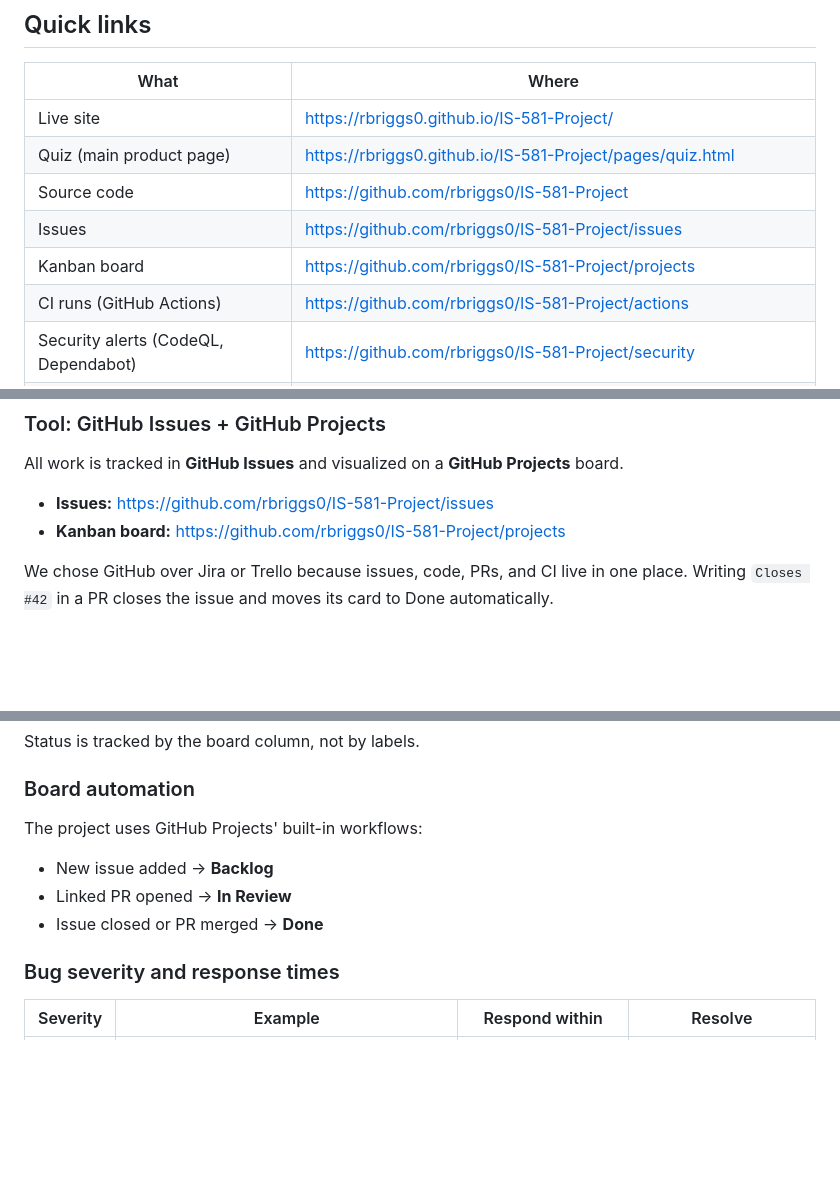
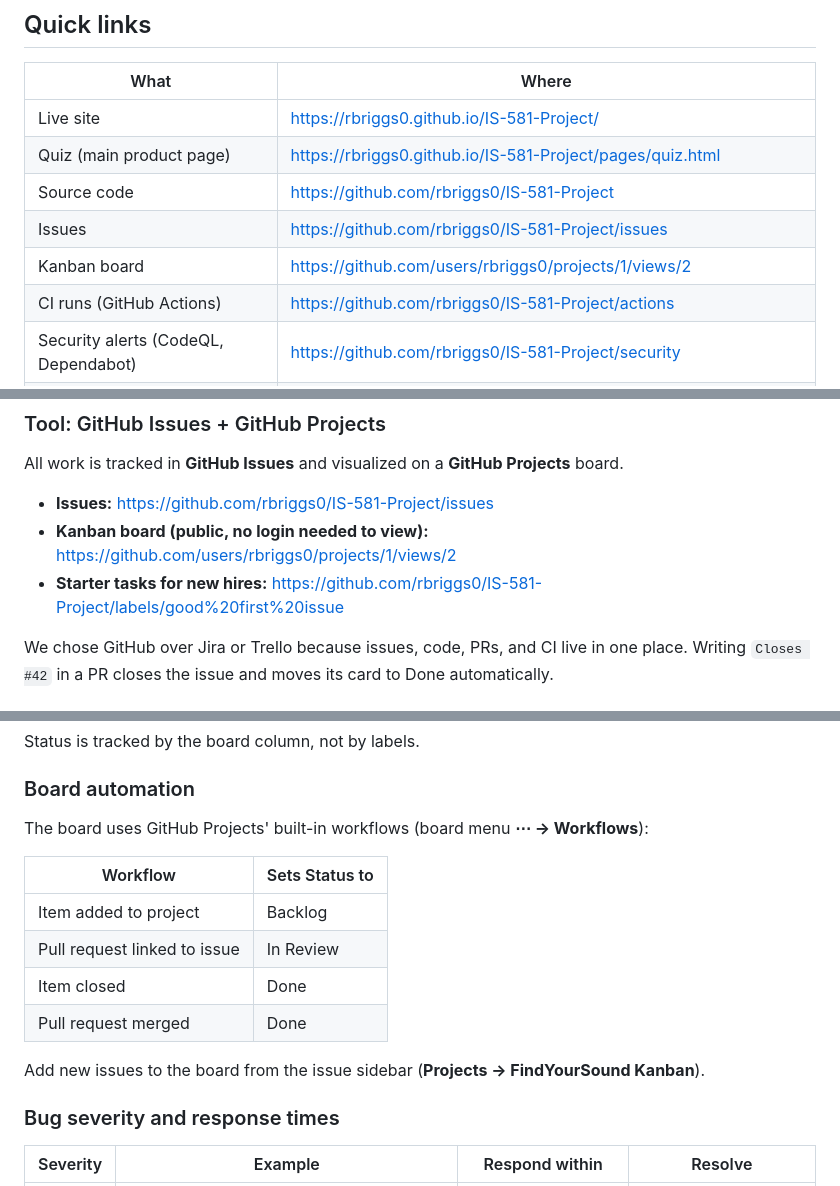
Before and after one commit to rbriggs0/IS-581-Project, a Markdown page: docs/PLAYBOOK.md, 3 parts joined by grey strips. GitHub-like rendering; blank space fills up the shorter version.

Commit message:
docs(playbook): link live Kanban board and document board workflows (#13)
Closes #8

Co-authored-by: Ryan <rcbriggs@hotmail.com>
Co-authored-by: Cursor <cursoragent@cursor.com>

```diff
--- a/docs/PLAYBOOK.md
+++ b/docs/PLAYBOOK.md
@@ -12,7 +12,7 @@ This playbook is how we build and ship FindYourSound, a guitar-matching quiz tha
 | Quiz (main product page)             | https://rbriggs0.github.io/IS-581-Project/pages/quiz.html             |
 | Source code                          | https://github.com/rbriggs0/IS-581-Project                            |
 | Issues                               | https://github.com/rbriggs0/IS-581-Project/issues                     |
-| Kanban board                         | https://github.com/rbriggs0/IS-581-Project/projects                   |
+| Kanban board                         | https://github.com/users/rbriggs0/projects/1/views/2                  |
 | CI runs (GitHub Actions)             | https://github.com/rbriggs0/IS-581-Project/actions                    |
 | Security alerts (CodeQL, Dependabot) | https://github.com/rbriggs0/IS-581-Project/security                   |
 | This playbook (source)               | https://github.com/rbriggs0/IS-581-Project/blob/main/docs/PLAYBOOK.md |
@@ -267,7 +268,8 @@ When only one developer is active, GitHub does not let you approve your own PR.
 All work is tracked in **GitHub Issues** and visualized on a **GitHub Projects** board.
 
 - **Issues:** https://github.com/rbriggs0/IS-581-Project/issues
-- **Kanban board:** https://github.com/rbriggs0/IS-581-Project/projects
+- **Kanban board (public, no login needed to view):** https://github.com/users/rbriggs0/projects/1/views/2
+- **Starter tasks for new hires:** https://github.com/rbriggs0/IS-581-Project/labels/good%20first%20issue
 
 We chose GitHub over Jira or Trello because issues, code, PRs, and CI live in one place. Writing `Closes #42` in a PR closes the issue and moves its card to Done automatically.
 
@@ -294,11 +296,16 @@ Status is tracked by the board column, not by labels.
 
 ### Board automation
 
-The project uses GitHub Projects' built-in workflows:
+The board uses GitHub Projects' built-in workflows (board menu **⋯ → Workflows**):
 
-- New issue added → **Backlog**
-- Linked PR opened → **In Review**
-- Issue closed or PR merged → **Done**
+| Workflow                     | Sets Status to |
+| ---------------------------- | -------------- |
+| Item added to project        | Backlog        |
+| Pull request linked to issue | In Review      |
+| Item closed                  | Done           |
+| Pull request merged          | Done           |
+
+Add new issues to the board from the issue sidebar (**Projects → FindYourSound Kanban**).
 
 ### Bug severity and response times
 
```
Also changed, not shown: other parts of docs/PLAYBOOK.md (+1 -0 lines).
